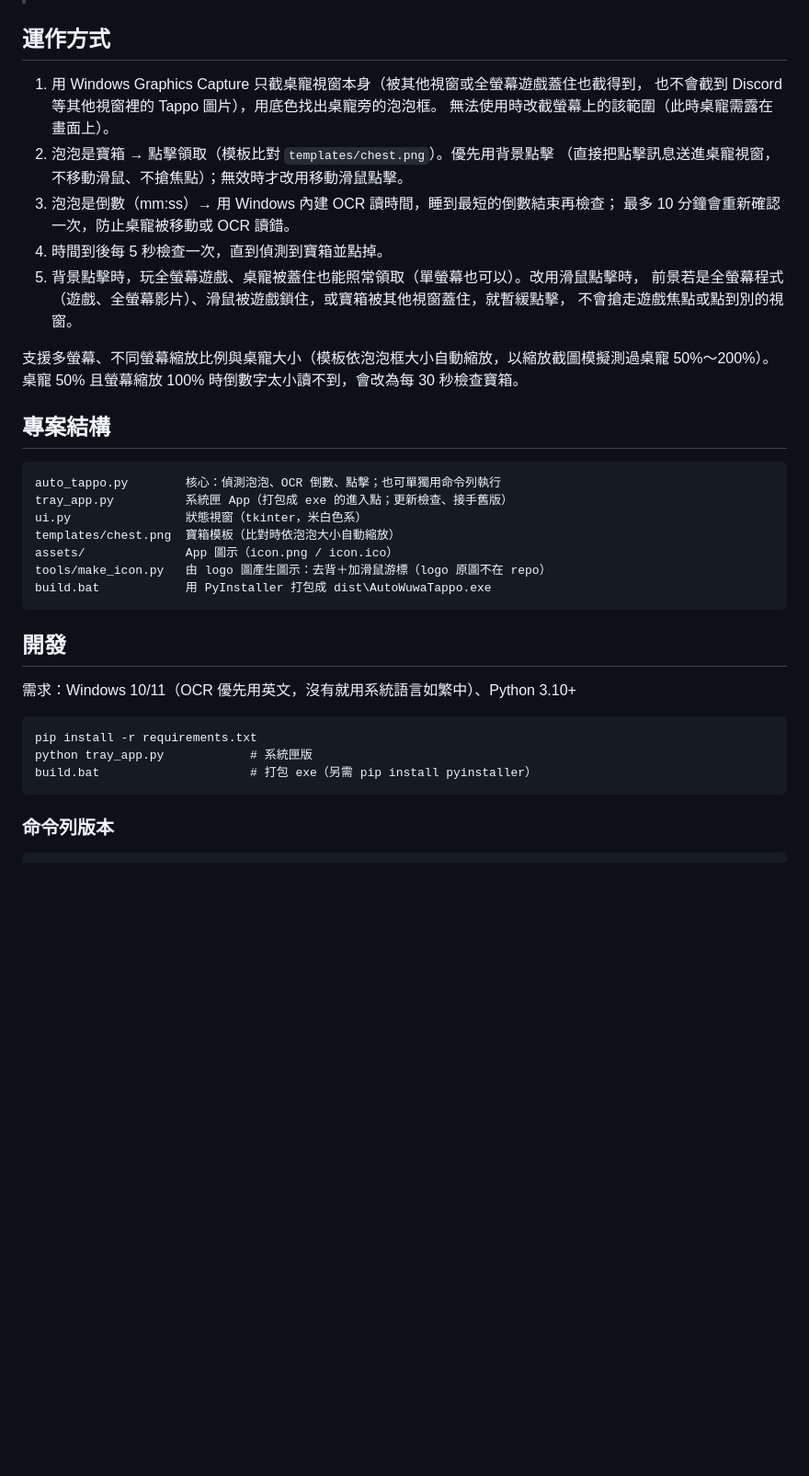
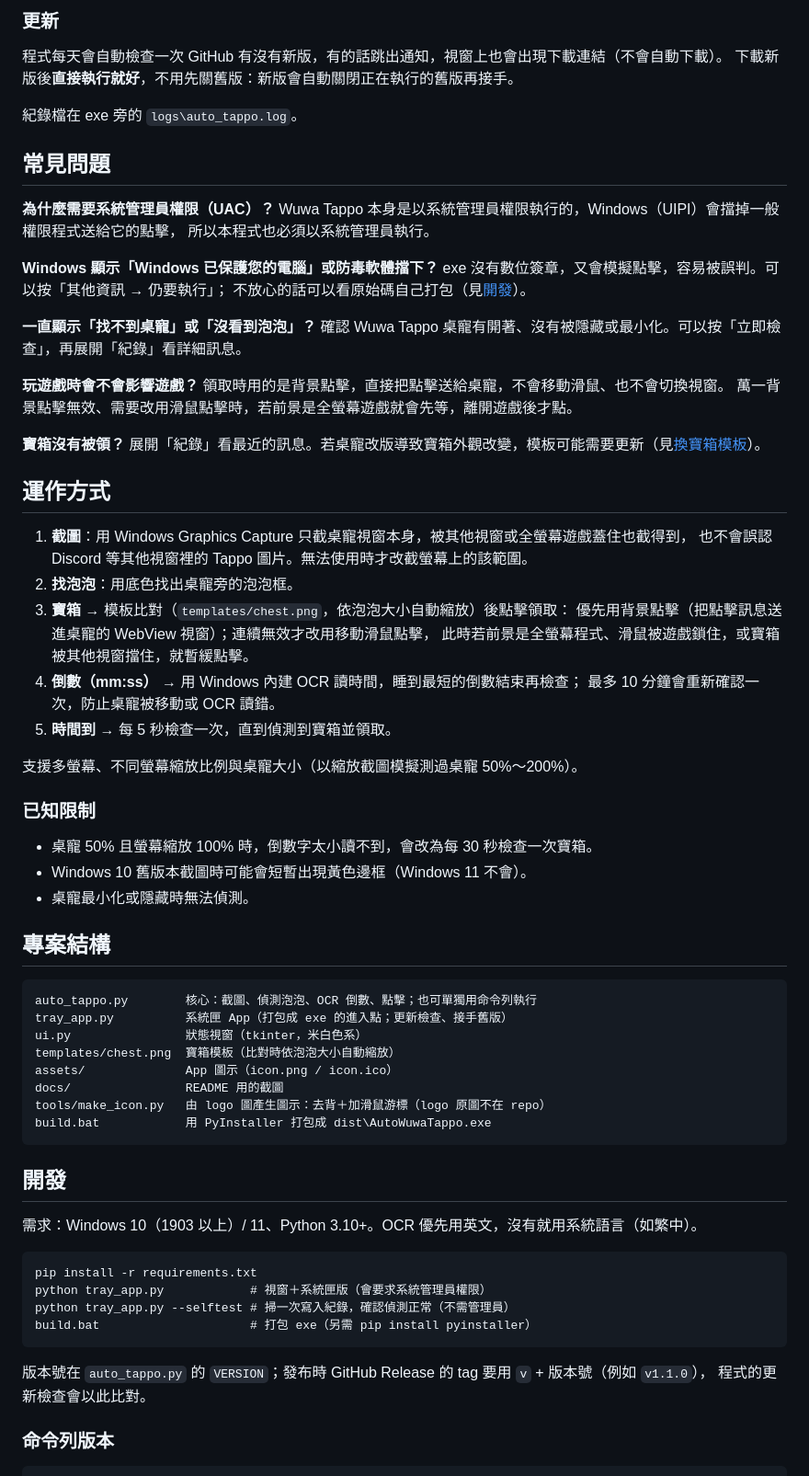
Before and after one commit to partner0487/Auto_WuwaTappo, a Markdown page: README.md, the part around one of its changes. Shown at 92% size. Rendered like a GitHub page; blank space fills up the shorter version.

````diff
--- a/README.md
+++ b/README.md
@@ -19,38 +44,69 @@
+### 更新
+程式每天會自動檢查一次 GitHub 有沒有新版，有的話跳出通知，視窗上也會出現下載連結（不會自動下載）。
+下載新版後**直接執行就好**，不用先關舊版：新版會自動關閉正在執行的舊版再接手。
+
+紀錄檔在 exe 旁的 `logs\auto_tappo.log`。
+
+## 常見問題
+
+**為什麼需要系統管理員權限（UAC）？**
+Wuwa Tappo 本身是以系統管理員權限執行的，Windows（UIPI）會擋掉一般權限程式送給它的點擊，
+所以本程式也必須以系統管理員執行。
+
+**Windows 顯示「Windows 已保護您的電腦」或防毒軟體擋下？**
+exe 沒有數位簽章，又會模擬點擊，容易被誤判。可以按「其他資訊 → 仍要執行」；
+不放心的話可以看原始碼自己打包（見[開發](#開發)）。
+
+**一直顯示「找不到桌寵」或「沒看到泡泡」？**
+確認 Wuwa Tappo 桌寵有開著、沒有被隱藏或最小化。可以按「立即檢查」，再展開「紀錄」看詳細訊息。
+
+**玩遊戲時會不會影響遊戲？**
+領取時用的是背景點擊，直接把點擊送給桌寵，不會移動滑鼠、也不會切換視窗。
+萬一背景點擊無效、需要改用滑鼠點擊時，若前景是全螢幕遊戲就會先等，離開遊戲後才點。
+
+**寶箱沒有被領？**
+展開「紀錄」看最近的訊息。若桌寵改版導致寶箱外觀改變，模板可能需要更新（見[換寶箱模板](#換寶箱模板)）。
 
 ## 運作方式
-1. 用 Windows Graphics Capture 只截桌寵視窗本身（被其他視窗或全螢幕遊戲蓋住也截得到，
-   也不會截到 Discord 等其他視窗裡的 Tappo 圖片），用底色找出桌寵旁的泡泡框。
-   無法使用時改截螢幕上的該範圍（此時桌寵需露在畫面上）。
-2. 泡泡是寶箱 → 點擊領取（模板比對 `templates/chest.png`）。優先用背景點擊
-   （直接把點擊訊息送進桌寵視窗，不移動滑鼠、不搶焦點）；無效時才改用移動滑鼠點擊。
-3. 泡泡是倒數（mm:ss）→ 用 Windows 內建 OCR 讀時間，睡到最短的倒數結束再檢查；
+1. **截圖**：用 Windows Graphics Capture 只截桌寵視窗本身，被其他視窗或全螢幕遊戲蓋住也截得到，
+   也不會誤認 Discord 等其他視窗裡的 Tappo 圖片。無法使用時才改截螢幕上的該範圍。
+2. **找泡泡**：用底色找出桌寵旁的泡泡框。
+3. **寶箱** → 模板比對（`templates/chest.png`，依泡泡大小自動縮放）後點擊領取：
+   優先用背景點擊（把點擊訊息送進桌寵的 WebView 視窗）；連續無效才改用移動滑鼠點擊，
+   此時若前景是全螢幕程式、滑鼠被遊戲鎖住，或寶箱被其他視窗擋住，就暫緩點擊。
+4. **倒數（mm:ss）** → 用 Windows 內建 OCR 讀時間，睡到最短的倒數結束再檢查；
    最多 10 分鐘會重新確認一次，防止桌寵被移動或 OCR 讀錯。
-4. 時間到後每 5 秒檢查一次，直到偵測到寶箱並點掉。
-5. 背景點擊時，玩全螢幕遊戲、桌寵被蓋住也能照常領取（單螢幕也可以）。改用滑鼠點擊時，
-   前景若是全螢幕程式（遊戲、全螢幕影片）、滑鼠被遊戲鎖住，或寶箱被其他視窗蓋住，就暫緩點擊，
-   不會搶走遊戲焦點或點到別的視窗。
+5. **時間到** → 每 5 秒檢查一次，直到偵測到寶箱並領取。
 
-支援多螢幕、不同螢幕縮放比例與桌寵大小（模板依泡泡框大小自動縮放，以縮放截圖模擬測過桌寵 50%～200%）。
-桌寵 50% 且螢幕縮放 100% 時倒數字太小讀不到，會改為每 30 秒檢查寶箱。
+支援多螢幕、不同螢幕縮放比例與桌寵大小（以縮放截圖模擬測過桌寵 50%～200%）。
+
+### 已知限制
+- 桌寵 50% 且螢幕縮放 100% 時，倒數字太小讀不到，會改為每 30 秒檢查一次寶箱。
+- Windows 10 舊版本截圖時可能會短暫出現黃色邊框（Windows 11 不會）。
+- 桌寵最小化或隱藏時無法偵測。
 
 ## 專案結構
 ```
-auto_tappo.py        核心：偵測泡泡、OCR 倒數、點擊；也可單獨用命令列執行
+auto_tappo.py        核心：截圖、偵測泡泡、OCR 倒數、點擊；也可單獨用命令列執行
 tray_app.py          系統匣 App（打包成 exe 的進入點；更新檢查、接手舊版）
 ui.py                狀態視窗（tkinter，米白色系）
 templates/chest.png  寶箱模板（比對時依泡泡大小自動縮放）
 assets/              App 圖示（icon.png / icon.ico）
+docs/                README 用的截圖
 tools/make_icon.py   由 logo 圖產生圖示：去背＋加滑鼠游標（logo 原圖不在 repo）
 build.bat            用 PyInstaller 打包成 dist\AutoWuwaTappo.exe
 ```
 
 ## 開發
-需求：Windows 10/11（OCR 優先用英文，沒有就用系統語言如繁中）、Python 3.10+
+需求：Windows 10（1903 以上）/ 11、Python 3.10+。OCR 優先用英文，沒有就用系統語言（如繁中）。
 ```
 pip install -r requirements.txt
-python tray_app.py            # 系統匣版
+python tray_app.py            # 視窗＋系統匣版（會要求系統管理員權限）
+python tray_app.py --selftest # 掃一次寫入紀錄，確認偵測正常（不需管理員）
 build.bat                     # 打包 exe（另需 pip install pyinstaller）
 ```
+版本號在 `auto_tappo.py` 的 `VERSION`；發布時 GitHub Release 的 tag 要用 `v` + 版本號（例如 `v1.1.0`），
+程式的更新檢查會以此比對。
 
 ### 命令列版本
 ```
````
Also changed, not shown: other parts of README.md (+37 -12 lines), docs/screenshot.png (added).
